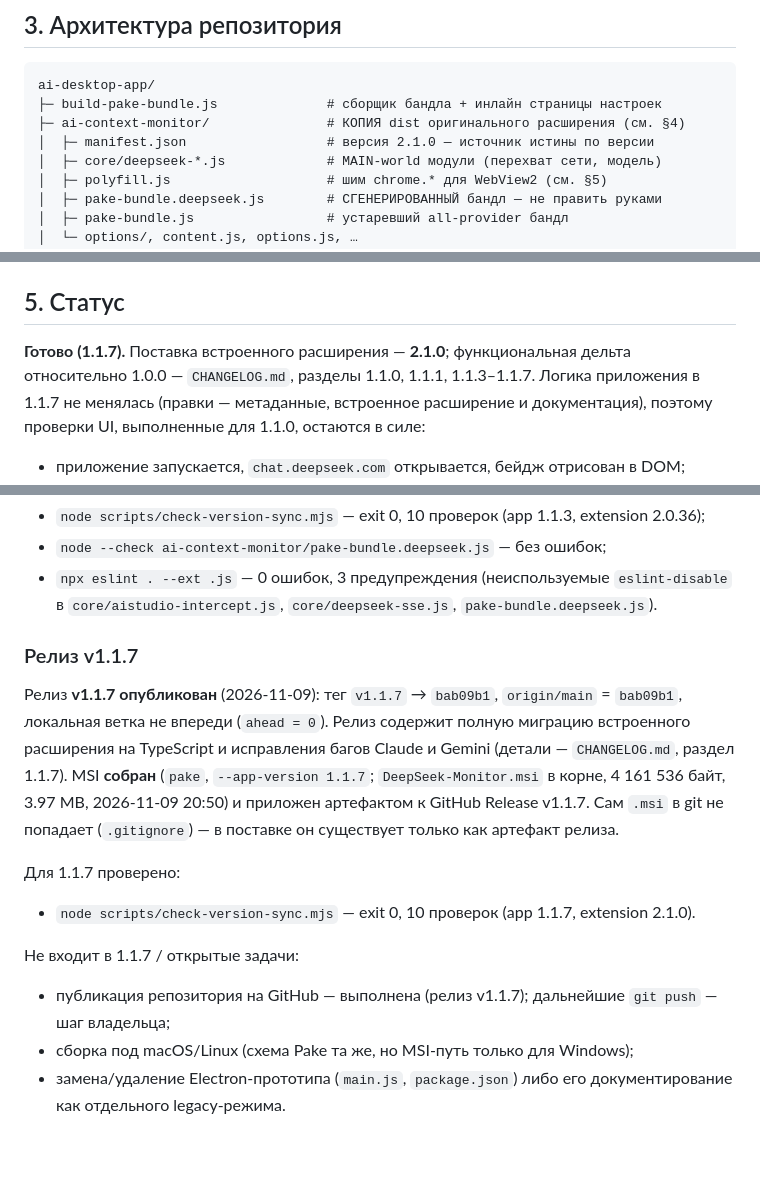
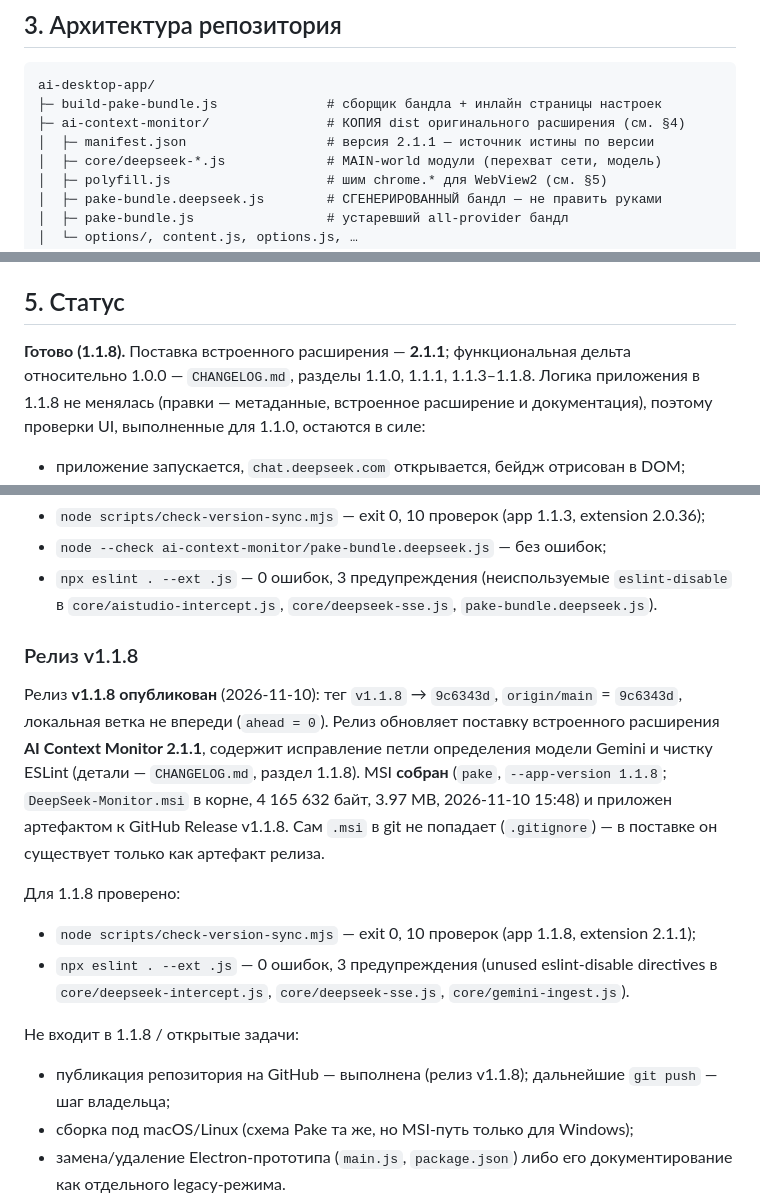
Before and after one commit to shtakan/deepseek-monitor-desktop, a Markdown page: PROJECT_HANDOFF.md, 3 parts joined by grey strips. Rendered like a GitHub page; blank space fills up the shorter version.

Commit message:
docs(handoff): sync status to app 1.1.8 / ext 2.1.1

```diff
--- a/PROJECT_HANDOFF.md
+++ b/PROJECT_HANDOFF.md
@@ -30,7 +30,7 @@ Electron. В актуальной сборке не используется, о
 ai-desktop-app/
 ├─ build-pake-bundle.js              # сборщик бандла + инлайн страницы настроек
 ├─ ai-context-monitor/               # КОПИЯ dist оригинального расширения (см. §4)
-│  ├─ manifest.json                  # версия 2.1.0 — источник истины по версии
+│  ├─ manifest.json                  # версия 2.1.1 — источник истины по версии
 │  ├─ core/deepseek-*.js             # MAIN-world модули (перехват сети, модель)
 │  ├─ polyfill.js                    # шим chrome.* для WebView2 (см. §5)
 │  ├─ pake-bundle.deepseek.js        # СГЕНЕРИРОВАННЫЙ бандл — не править руками
@@ -94,9 +94,9 @@ pake https://chat.deepseek.com --name "DeepSeek-Monitor" `
 
 ## 5. Статус
 
-**Готово (1.1.7).** Поставка встроенного расширения — **2.1.0**; функциональная дельта
-относительно 1.0.0 — `CHANGELOG.md`, разделы 1.1.0, 1.1.1, 1.1.3–1.1.7. Логика приложения
-в 1.1.7 не менялась (правки — метаданные, встроенное расширение и документация), поэтому
+**Готово (1.1.8).** Поставка встроенного расширения — **2.1.1**; функциональная дельта
+относительно 1.0.0 — `CHANGELOG.md`, разделы 1.1.0, 1.1.1, 1.1.3–1.1.8. Логика приложения
+в 1.1.8 не менялась (правки — метаданные, встроенное расширение и документация), поэтому
 проверки UI, выполненные для 1.1.0, остаются в силе:
 
 - приложение запускается, `chat.deepseek.com` открывается, бейдж отрисован в DOM;
@@ -118,23 +118,25 @@ pake https://chat.deepseek.com --name "DeepSeek-Monitor" `
 - `npx eslint . --ext .js` — 0 ошибок, 3 предупреждения (неиспользуемые `eslint-disable`
   в `core/aistudio-intercept.js`, `core/deepseek-sse.js`, `pake-bundle.deepseek.js`).
 
-### Релиз v1.1.7
+### Релиз v1.1.8
 
-Релиз **v1.1.7 опубликован** (2026-11-09): тег `v1.1.7` → `bab09b1`, `origin/main` = `bab09b1`,
-локальная ветка не впереди (`ahead = 0`). Релиз содержит полную миграцию встроенного
-расширения на TypeScript и исправления багов Claude и Gemini (детали — `CHANGELOG.md`,
-раздел 1.1.7). MSI **собран** (`pake`, `--app-version 1.1.7`; `DeepSeek-Monitor.msi` в корне,
-4 161 536 байт, 3.97 MB, 2026-11-09 20:50) и приложен артефактом к GitHub Release v1.1.7.
-Сам `.msi` в git не попадает (`.gitignore`) — в поставке он существует только как артефакт
-релиза.
+Релиз **v1.1.8 опубликован** (2026-11-10): тег `v1.1.8` → `9c6343d`, `origin/main` = `9c6343d`,
+локальная ветка не впереди (`ahead = 0`). Релиз обновляет поставку встроенного расширения
+**AI Context Monitor 2.1.1**, содержит исправление петли определения модели Gemini и чистку
+ESLint (детали — `CHANGELOG.md`, раздел 1.1.8). MSI **собран** (`pake`, `--app-version 1.1.8`;
+`DeepSeek-Monitor.msi` в корне, 4 165 632 байт, 3.97 MB, 2026-11-10 15:48) и приложен
+артефактом к GitHub Release v1.1.8. Сам `.msi` в git не попадает (`.gitignore`) — в поставке
+он существует только как артефакт релиза.
 
-Для 1.1.7 проверено:
+Для 1.1.8 проверено:
 
-- `node scripts/check-version-sync.mjs` — exit 0, 10 проверок (app 1.1.7, extension 2.1.0).
+- `node scripts/check-version-sync.mjs` — exit 0, 10 проверок (app 1.1.8, extension 2.1.1);
+- `npx eslint . --ext .js` — 0 ошибок, 3 предупреждения (unused eslint-disable directives
+  в `core/deepseek-intercept.js`, `core/deepseek-sse.js`, `core/gemini-ingest.js`).
 
-Не входит в 1.1.7 / открытые задачи:
+Не входит в 1.1.8 / открытые задачи:
 
-- публикация репозитория на GitHub — выполнена (релиз v1.1.7); дальнейшие `git push` —
+- публикация репозитория на GitHub — выполнена (релиз v1.1.8); дальнейшие `git push` —
   шаг владельца;
 - сборка под macOS/Linux (схема Pake та же, но MSI-путь только для Windows);
 - замена/удаление Electron-прототипа (`main.js`, `package.json`) либо его документирование
```
Also changed, not shown: other parts of PROJECT_HANDOFF.md (+1 -1 lines).
